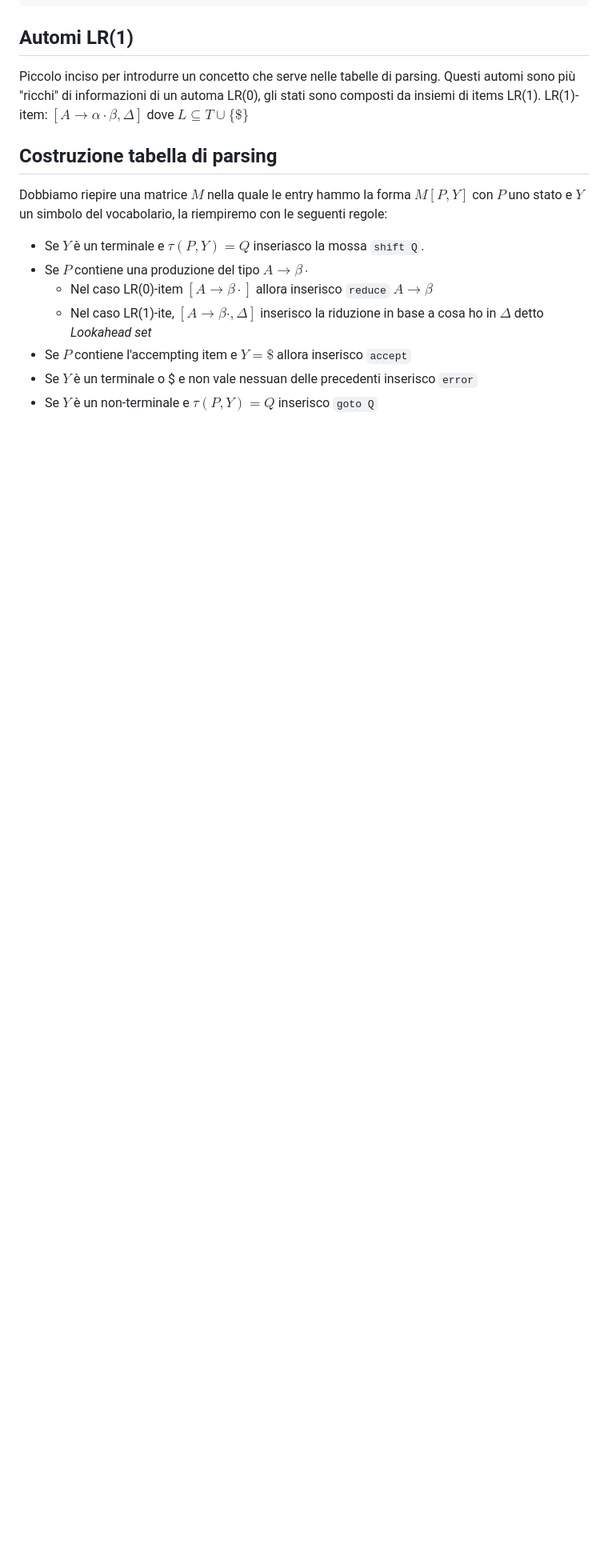
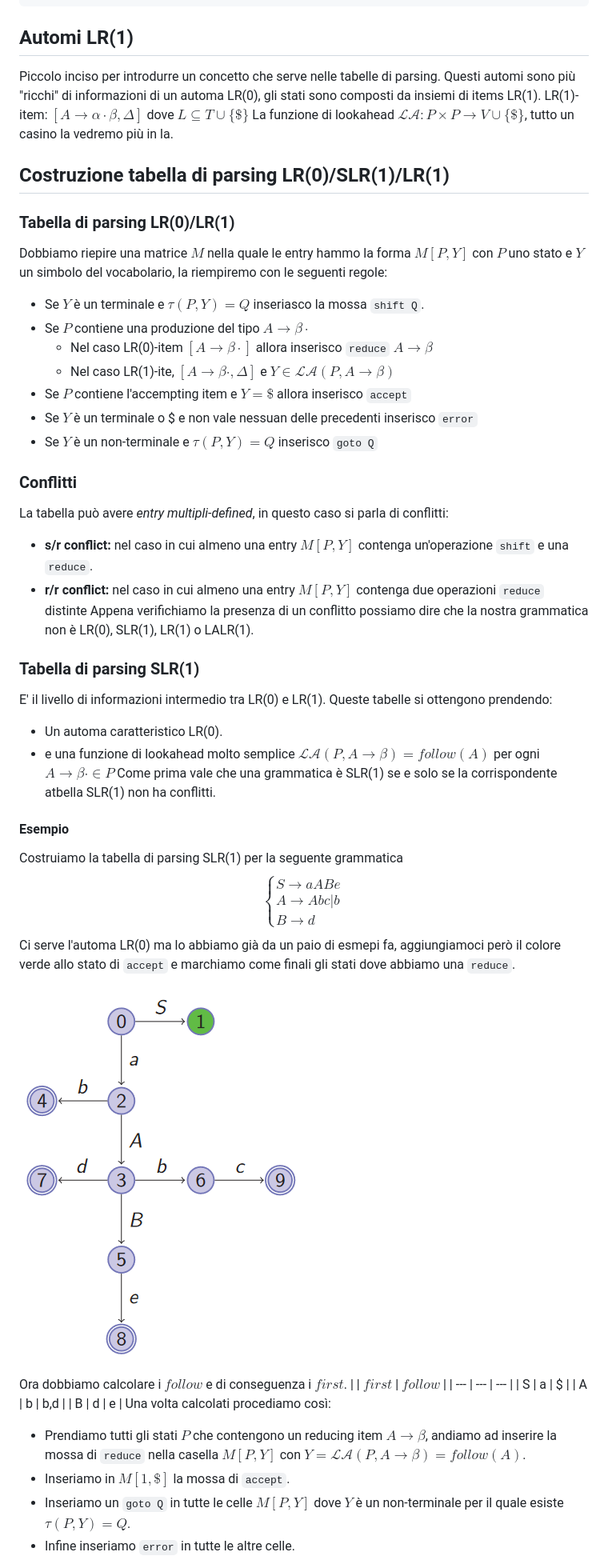
Before and after one commit to elblasco/LFC, a Markdown page: appunti/05-parsing-bottom-up-intro-and-SLR.md, the part around the change printed below. Shown: that part at 80% size. Rendered like a GitHub page; pictures changed too: appunti/img/05/automa-SLR(1)-ex.png (added); blank space fills up the shorter version.

Commit message:
Finito caso studio LR(1)

```diff
--- a/appunti/05-parsing-bottom-up-intro-and-SLR.md
+++ b/appunti/05-parsing-bottom-up-intro-and-SLR.md
@@ -99,12 +99,44 @@ while ∃ P ∈ Q : p.unmarked == True do
 Piccolo inciso per introdurre un concetto che serve nelle tabelle di parsing.
 Questi automi sono più "ricchi" di informazioni di un automa LR(0), gli stati sono composti da insiemi di items LR(1).
 LR(1)-item: $[A \to \alpha \cdot \beta, \Delta]$ dove $L \subseteq T \cup \{\$\}$
-## Costruzione tabella di parsing
+La funzione di lookahead $\mathcal{LA} : P \times P \to V \cup \{\$\}$, tutto un casino la vedremo più in la.
+## Costruzione tabella di parsing LR(0)/SLR(1)/LR(1)
+### Tabella di parsing LR(0)/LR(1)
 Dobbiamo riepire una matrice $M$ nella quale le entry hammo la forma $M[P,Y]$ con $P$ uno stato e $Y$ un simbolo del vocabolario, la riempiremo con le seguenti regole:
 * Se $Y$ è un terminale e $\tau(P,Y) = Q$ inseriasco la mossa `shift Q`.
 * Se $P$ contiene una produzione del tipo $A \to \beta \cdot$
 	* Nel caso LR(0)-item $[A \to \beta \cdot]$ allora inserisco `reduce` $A \to \beta$
-	* Nel caso LR(1)-ite, $[A \to \beta \cdot, \Delta]$ inserisco la riduzione in base a cosa ho in $\Delta$ detto *Lookahead set*
+	* Nel caso LR(1)-ite, $[A \to \beta \cdot, \Delta]$ e $Y \in \mathcal{LA}(P, A \to \beta)$
 * Se $P$ contiene l'accempting item e $Y = \$$ allora inserisco `accept`
 * Se $Y$ è un terminale o $ e non vale nessuan delle precedenti inserisco `error`
 * Se $Y$ è un non-terminale e $\tau(P,Y) = Q$ inserisco `goto Q`
+### Conflitti
+La tabella può avere  *entry multipli-defined*, in questo caso si parla di conflitti:
+* **s/r conflict:** nel caso in cui almeno una entry $M[P,Y]$ contenga un'operazione `shift` e una `reduce`.
+* **r/r conflict:** nel caso in cui almeno una entry $M[P,Y]$ contenga due operazioni `reduce` distinte
+Appena verifichiamo la presenza di un conflitto possiamo dire che la nostra grammatica non è LR(0), SLR(1), LR(1) o LALR(1).
+### Tabella di parsing SLR(1)
+E' il livello di informazioni intermedio tra LR(0) e LR(1).
+Queste tabelle si ottengono prendendo:
+* Un automa caratteristico LR(0).
+* e una funzione di lookahead molto semplice $\mathcal{LA}(P,A \to \beta) = follow(A)$ per ogni $A \to \beta \cdot \in P$
+Come prima vale che una grammatica è SLR(1) se e solo se la corrispondente atbella SLR(1) non ha conflitti.
+#### Esempio
+Costruiamo la tabella di parsing SLR(1) per la seguente grammatica
+$$\begin{cases}S \to aABe \\ A \to Abc | b \\ B \to d\end{cases}$$
+Ci serve l'automa LR(0) ma lo abbiamo già da un paio di esmepi fa, aggiungiamoci però il colore verde allo stato di `accept` e marchiamo come finali gli stati dove abbiamo una `reduce`.
+
+![automa_SLR(1)](./img/05/automa-SLR(1)-ex.png)
+
+Ora dobbiamo calcolare i $follow$ e di conseguenza i $first$.
+|  | $first$ | $follow$ |
+| --- | --- | --- |
+| S | a | $ |
+| A | b | b,d |
+| B | d | e |
+Una volta calcolati procediamo così:
+* Prendiamo tutti gli stati $P$ che contengono un reducing item $A \to \beta$, andiamo ad inserire la mossa di `reduce` nella casella $M[P,Y]$ con $Y = \mathcal{LA}(P, A \to \beta) = follow(A)$.
+* Inseriamo in $M[1,\$]$ la mossa di `accept`.
+* Inseriamo un `goto Q` in tutte le celle $M[P,Y]$ dove $Y$ è un non-terminale per il quale esiste $\tau(P,Y) = Q$.
+* Infine inseriamo `error` in tutte le altre celle.
+
```
Also changed, not shown: other parts of appunti/05-parsing-bottom-up-intro-and-SLR.md (+90 -0 lines), appunti/06-parsing-bottom-up-canonical-LR-and-beyond.md (added, +113 -0 lines), appunti/img/06/LR(1)-ex.png (added).
